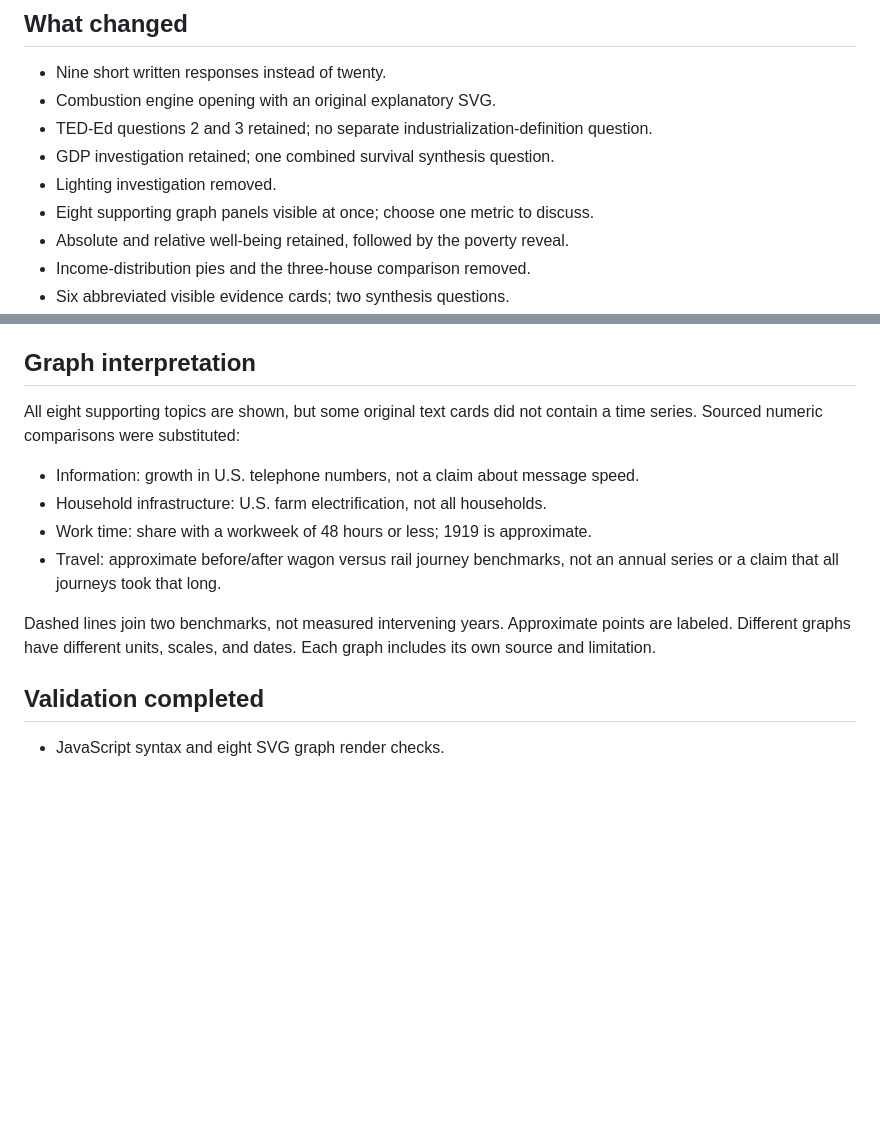
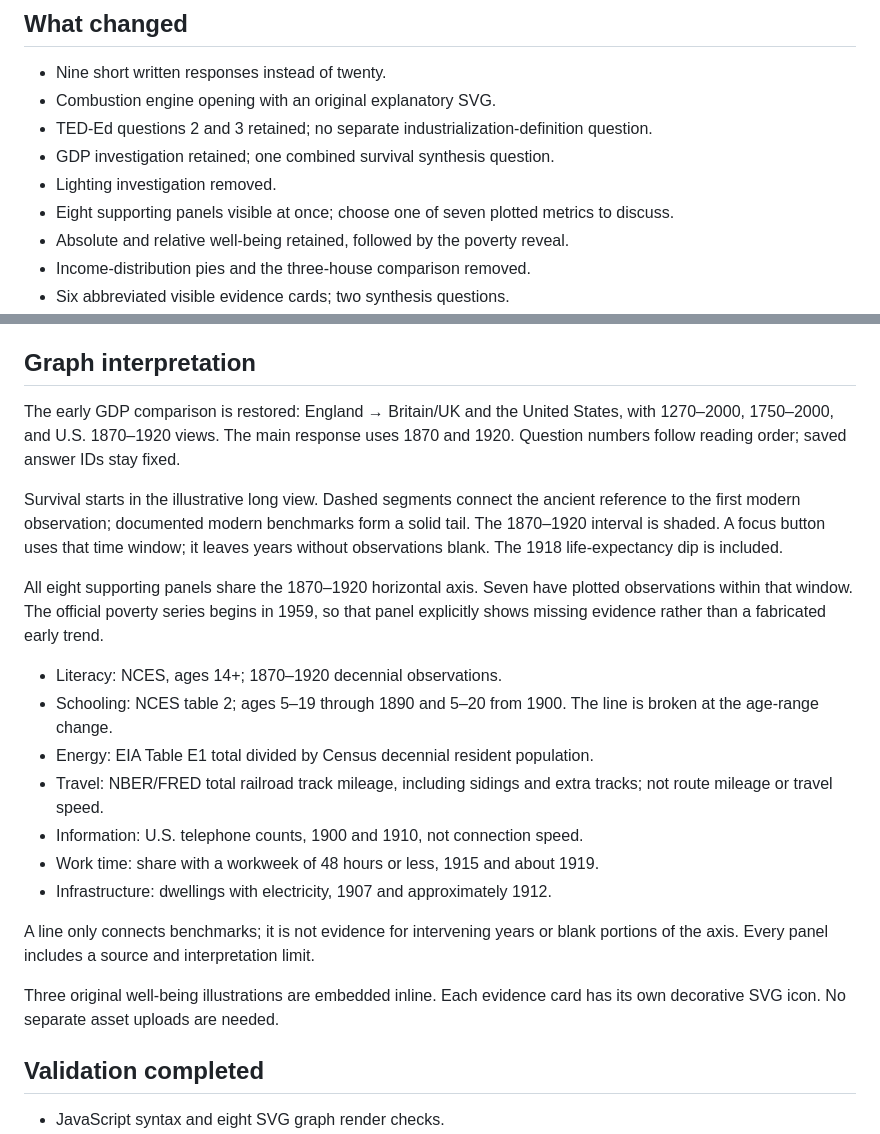
Before and after one commit to mdhallman-bot/US-Gilded-Day-2-Updated, a Markdown page: README.md, 2 parts joined by grey strips. GitHub-like rendering; blank space fills up the shorter version.

Commit message:
Document period-specific graph sources and missing poverty evidence

```diff
--- a/README.md
+++ b/README.md
@@ -20,7 +20,7 @@ illustration, charts, questions, vocabulary, and PDF library are included in HTM
 - TED-Ed questions 2 and 3 retained; no separate industrialization-definition question.
 - GDP investigation retained; one combined survival synthesis question.
 - Lighting investigation removed.
-- Eight supporting graph panels visible at once; choose one metric to discuss.
+- Eight supporting panels visible at once; choose one of seven plotted metrics to discuss.
 - Absolute and relative well-being retained, followed by the poverty reveal.
 - Income-distribution pies and the three-house comparison removed.
 - Six abbreviated visible evidence cards; two synthesis questions.
@@ -76,18 +76,34 @@ earlier-lesson backend response before accepting cloud state.
 
 ## Graph interpretation
 
-All eight supporting topics are shown, but some original text cards did not
-contain a time series. Sourced numeric comparisons were substituted:
+The early GDP comparison is restored: England → Britain/UK and the United States,
+with 1270–2000, 1750–2000, and U.S. 1870–1920 views. The main response uses
+1870 and 1920. Question numbers follow reading order; saved answer IDs stay fixed.
 
-- Information: growth in U.S. telephone numbers, not a claim about message speed.
-- Household infrastructure: U.S. farm electrification, not all households.
-- Work time: share with a workweek of 48 hours or less; 1919 is approximate.
-- Travel: approximate before/after wagon versus rail journey benchmarks, not an
-  annual series or a claim that all journeys took that long.
+Survival starts in the illustrative long view. Dashed segments connect the ancient
+reference to the first modern observation; documented modern benchmarks form a
+solid tail. The 1870–1920 interval is shaded. A focus button uses that time window;
+it leaves years without observations blank. The 1918 life-expectancy dip is included.
 
-Dashed lines join two benchmarks, not measured intervening years. Approximate
-points are labeled. Different graphs have different units, scales, and dates.
-Each graph includes its own source and limitation.
+All eight supporting panels share the 1870–1920 horizontal axis. Seven have plotted
+observations within that window. The official poverty series begins in 1959, so
+that panel explicitly shows missing evidence rather than a fabricated early trend.
+
+- Literacy: NCES, ages 14+; 1870–1920 decennial observations.
+- Schooling: NCES table 2; ages 5–19 through 1890 and 5–20 from 1900.
+  The line is broken at the age-range change.
+- Energy: EIA Table E1 total divided by Census decennial resident population.
+- Travel: NBER/FRED total railroad track mileage, including sidings and extra
+  tracks; not route mileage or travel speed.
+- Information: U.S. telephone counts, 1900 and 1910, not connection speed.
+- Work time: share with a workweek of 48 hours or less, 1915 and about 1919.
+- Infrastructure: dwellings with electricity, 1907 and approximately 1912.
+
+A line only connects benchmarks; it is not evidence for intervening years or
+blank portions of the axis. Every panel includes a source and interpretation limit.
+
+Three original well-being illustrations are embedded inline. Each evidence card
+has its own decorative SVG icon. No separate asset uploads are needed.
 
 ## Validation completed
 
```
